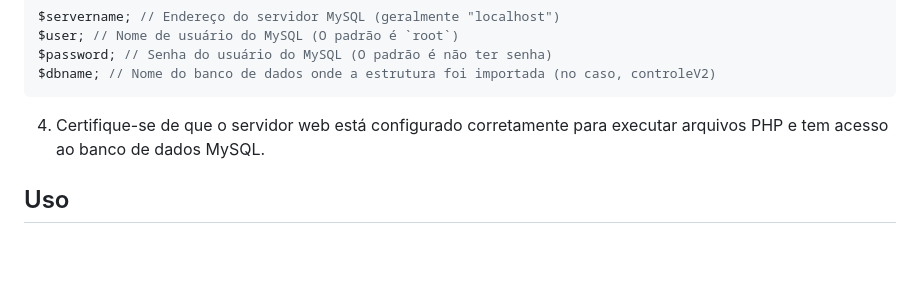
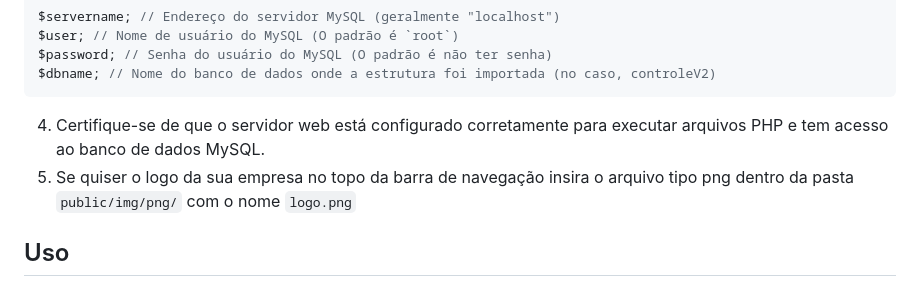
Before and after one commit to trixtrasi/controleV2, a Markdown page: README.md, the part around the change. Rendered like a GitHub page; blank space fills up the shorter version.

Commit message:
Update README.md
esqueci de mencionar como alterar o logo da empresa

````diff
--- a/README.md
+++ b/README.md
@@ -50,7 +50,7 @@ $password; // Senha do usuário do MySQL (O padrão é não ter senha)
 $dbname; // Nome do banco de dados onde a estrutura foi importada (no caso, controleV2)
 ```
   4. Certifique-se de que o servidor web está configurado corretamente para executar arquivos PHP e tem acesso ao banco de dados MySQL.
-
+  5. Se quiser o logo da sua empresa no topo da barra de navegação insira o arquivo tipo png dentro da pasta `public/img/png/` com o nome `logo.png`
 ## Uso
   1. Abra o navegador e acesse a URL do seu servidor onde o sistema está hospedado.
   2. Faça login com o usuário administrador padrão (login: `4815162342`, senha: `123456`).
````
